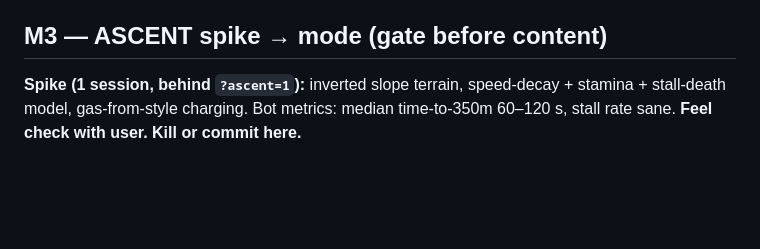
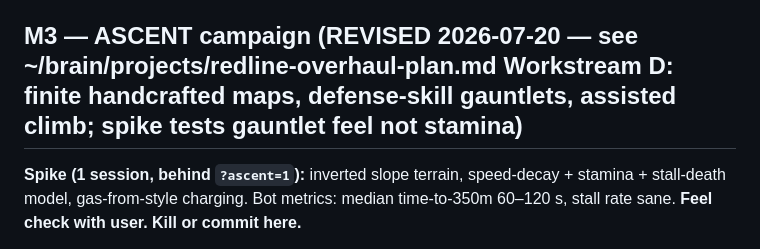
Before and after one commit to mendouksaiii/downhill-rush, a Markdown page: docs/PLAN.md, the part around the change. GitHub-like rendering; blank space fills up the shorter version.

```diff
--- a/docs/PLAN.md
+++ b/docs/PLAN.md
@@ -31,7 +31,7 @@ Distance-banded biomes over the existing chunk system. Both DESCENT (by `game.z`
 4. Death screen: keep mechanics, add zone-of-death to epitaph ("SEEN — Observer Ridge, 1,204 m").
 5. Verify: mobile + desktop screenshots, conversion path title→run unchanged in click count.
 
-## M3 — ASCENT spike → mode (gate before content)
+## M3 — ASCENT campaign (REVISED 2026-07-20 — see ~/brain/projects/redline-overhaul-plan.md Workstream D: finite handcrafted maps, defense-skill gauntlets, assisted climb; spike tests gauntlet feel not stamina)
 
 **Spike (1 session, behind `?ascent=1`):** inverted slope terrain, speed-decay + stamina + stall-death model, gas-from-style charging. Bot metrics: median time-to-350m 60–120 s, stall rate sane. **Feel check with user. Kill or commit here.**
 
```
Also changed, not shown: docs/PRD.md (+12 -11 lines).
